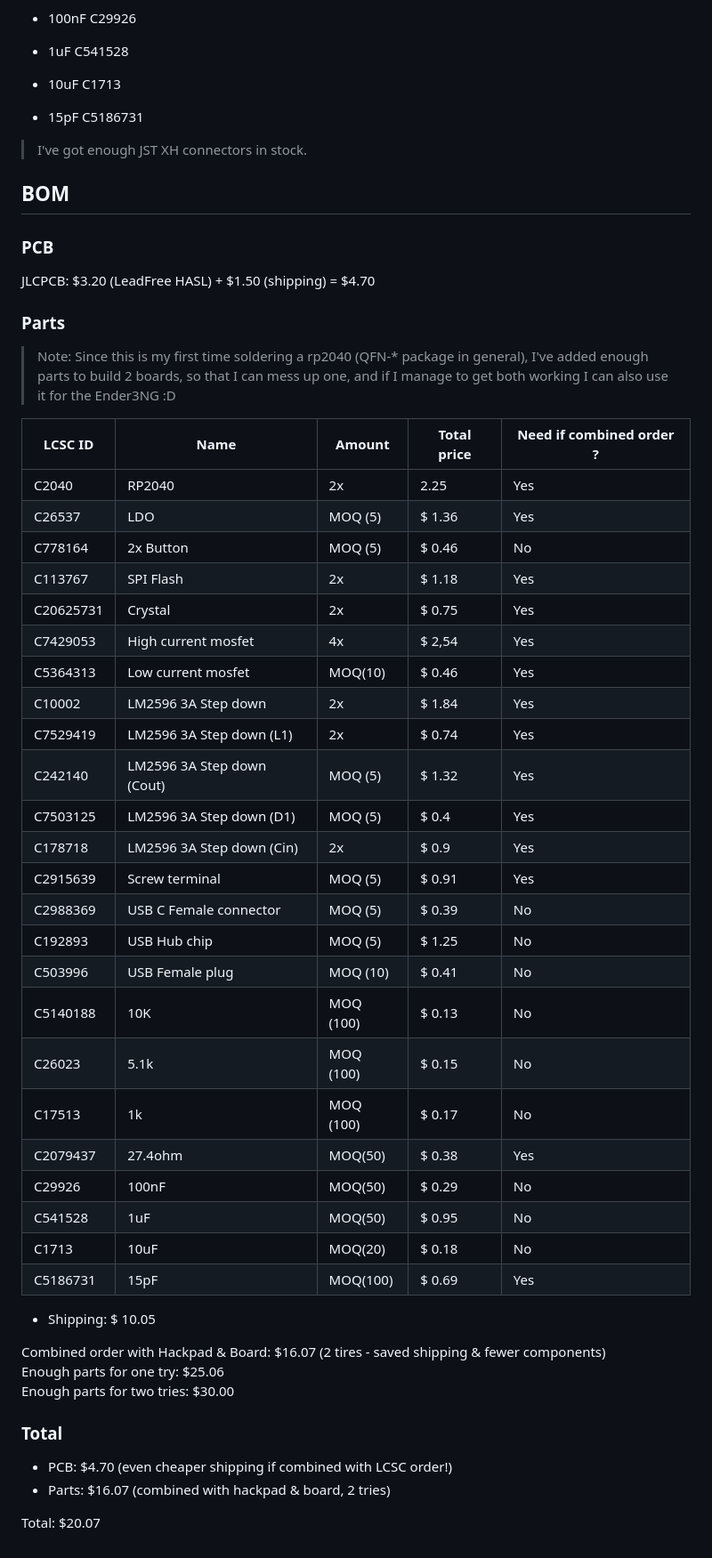
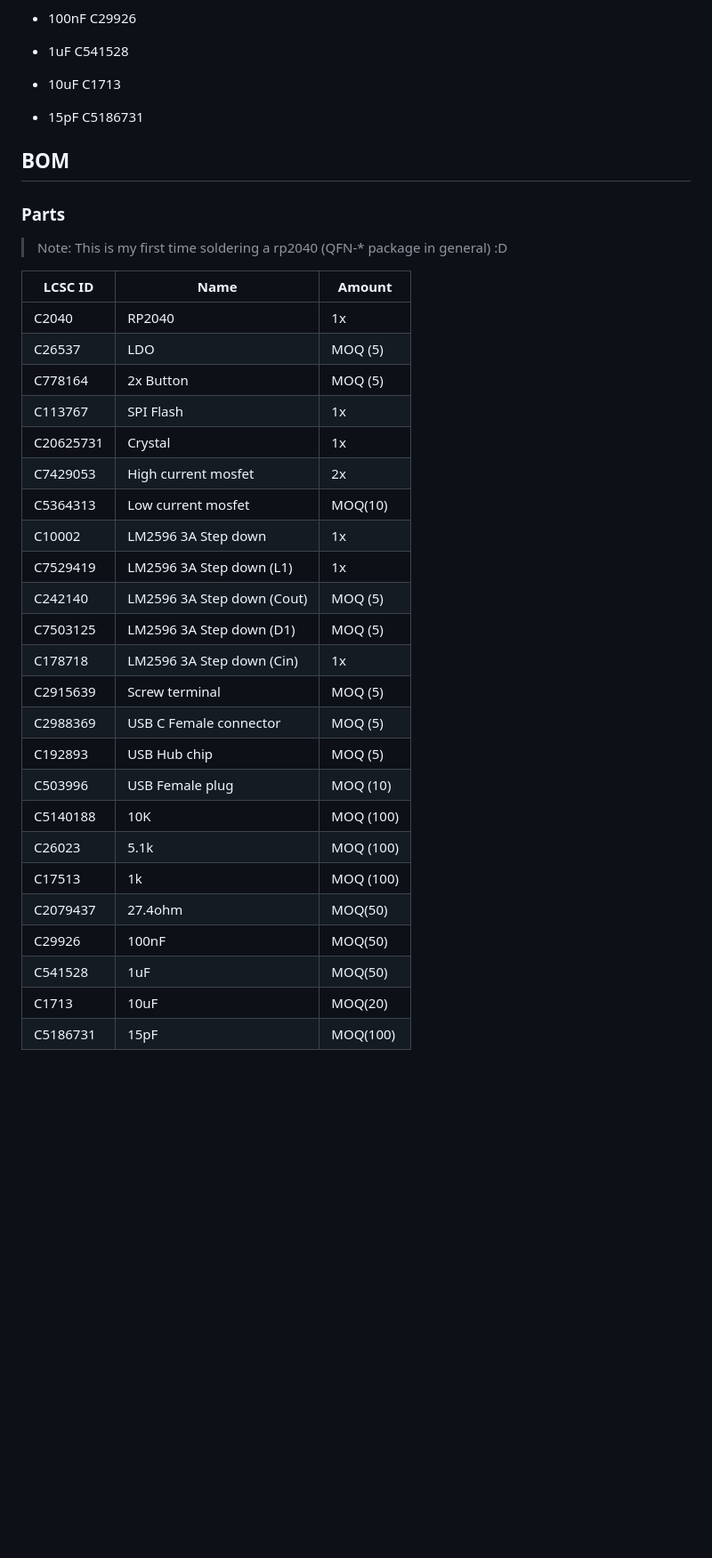
Before and after one commit to playlogo/billig, a Markdown page: pcb/readme.md, the part around the change. Shown at 89% size. GitHub-like rendering; blank space fills up the shorter version.

Commit message:
Improved readme

```diff
--- a/pcb/readme.md
+++ b/pcb/readme.md
@@ -61,54 +61,35 @@ Resistors & Capacitors
 - 10uF C1713
 - 15pF C5186731
 
-> I've got enough JST XH connectors in stock.
-
 ## BOM
-
-### PCB
-
-JLCPCB: $3.20 (LeadFree HASL) + $1.50 (shipping) = $4.70
 
 ### Parts
 
-> Note: Since this is my first time soldering a rp2040 (QFN-* package in general), I've added enough parts to build 2 boards, so that I can mess up one, and if I manage to get both working I can also use it for the Ender3NG :D
+> Note: This is my first time soldering a rp2040 (QFN-* package in general) :D
 
-| LCSC ID   | Name                          | Amount      | Total price | Need if combined order ? |
-|-----------|-------------------------------|-------------|-------------|--------------------------|
-| C2040     | RP2040                        | 2x          | 2.25        | Yes                      |
-| C26537    | LDO                           | MOQ (5)    | $ 1.36     | Yes                      |
-| C778164   | 2x Button                     | MOQ (5)    | $ 0.46     | No                       |
-| C113767   | SPI Flash                     | 2x         | $ 1.18     | Yes                      |
-| C20625731 | Crystal                       | 2x         | $ 0.75     | Yes                      |
-| C7429053  | High current mosfet           | 4x         | $ 2,54     | Yes                      |
-| C5364313  | Low current mosfet            | MOQ(10)    | $ 0.46     | Yes                      |
-| C10002    | LM2596 3A Step down           | 2x         | $ 1.84     | Yes                      |
-| C7529419  | LM2596 3A Step down (L1)       | 2x         | $ 0.74     | Yes                      |
-| C242140   | LM2596 3A Step down (Cout)     | MOQ (5)    | $ 1.32     | Yes                      |
-| C7503125  | LM2596 3A Step down (D1)       | MOQ (5)    | $ 0.4      | Yes                      |
-| C178718   | LM2596 3A Step down (Cin)      | 2x         | $ 0.9      | Yes                      |
-| C2915639  | Screw terminal                | MOQ (5)    | $ 0.91     | Yes                      |
-| C2988369  | USB C Female connector        | MOQ (5)    | $ 0.39     | No                       |
-| C192893   | USB Hub chip                  | MOQ (5)    | $ 1.25     | No                       |
-| C503996   | USB Female plug               | MOQ (10)   | $ 0.41     | No                       |
-| C5140188  | 10K                           | MOQ (100)  | $ 0.13     | No                       |
-| C26023    | 5.1k                          | MOQ (100)  | $ 0.15     | No                       |
-| C17513    | 1k                            | MOQ (100)  | $ 0.17     | No                       |
-| C2079437  | 27.4ohm                       | MOQ(50)    | $ 0.38     | Yes                      |
-| C29926    | 100nF                         | MOQ(50)    | $ 0.29     | No                       |
-| C541528   | 1uF                           | MOQ(50)    | $ 0.95     | No                       |
-| C1713     | 10uF                          | MOQ(20)    | $ 0.18     | No                       |
-| C5186731  | 15pF                          | MOQ(100)   | $ 0.69     | Yes                      |
-
-- Shipping: $ 10.05
-
-Combined order with Hackpad & Board: $16.07 (2 tires - saved shipping & fewer components)
-Enough parts for one try: $25.06
-Enough parts for two tries: $30.00
-
-### Total
-
-- PCB: $4.70 (even cheaper shipping if combined with LCSC order!)
-- Parts: $16.07 (combined with hackpad & board, 2 tries)
-
-Total: $20.07
+| LCSC ID   | Name                          | Amount      |
+|-----------|-------------------------------|-------------|
+| C2040     | RP2040                        | 1x          |
+| C26537    | LDO                           | MOQ (5)     |
+| C778164   | 2x Button                     | MOQ (5)     |
+| C113767   | SPI Flash                     | 1x          |
+| C20625731 | Crystal                       | 1x          |
+| C7429053  | High current mosfet           | 2x          |
+| C5364313  | Low current mosfet            | MOQ(10)     |
+| C10002    | LM2596 3A Step down           | 1x          |
+| C7529419  | LM2596 3A Step down (L1)      | 1x          |
+| C242140   | LM2596 3A Step down (Cout)    | MOQ (5)     |
+| C7503125  | LM2596 3A Step down (D1)      | MOQ (5)     |
+| C178718   | LM2596 3A Step down (Cin)     | 1x          |
+| C2915639  | Screw terminal                | MOQ (5)     |
+| C2988369  | USB C Female connector        | MOQ (5)     |
+| C192893   | USB Hub chip                  | MOQ (5)     |
+| C503996   | USB Female plug               | MOQ (10)    |
+| C5140188  | 10K                           | MOQ (100)   |
+| C26023    | 5.1k                          | MOQ (100)   |
+| C17513    | 1k                            | MOQ (100)   |
+| C2079437  | 27.4ohm                       | MOQ(50)     |
+| C29926    | 100nF                         | MOQ(50)     |
+| C541528   | 1uF                           | MOQ(50)     |
+| C1713     | 10uF                          | MOQ(20)     |
+| C5186731  | 15pF                          | MOQ(100)    |
```
